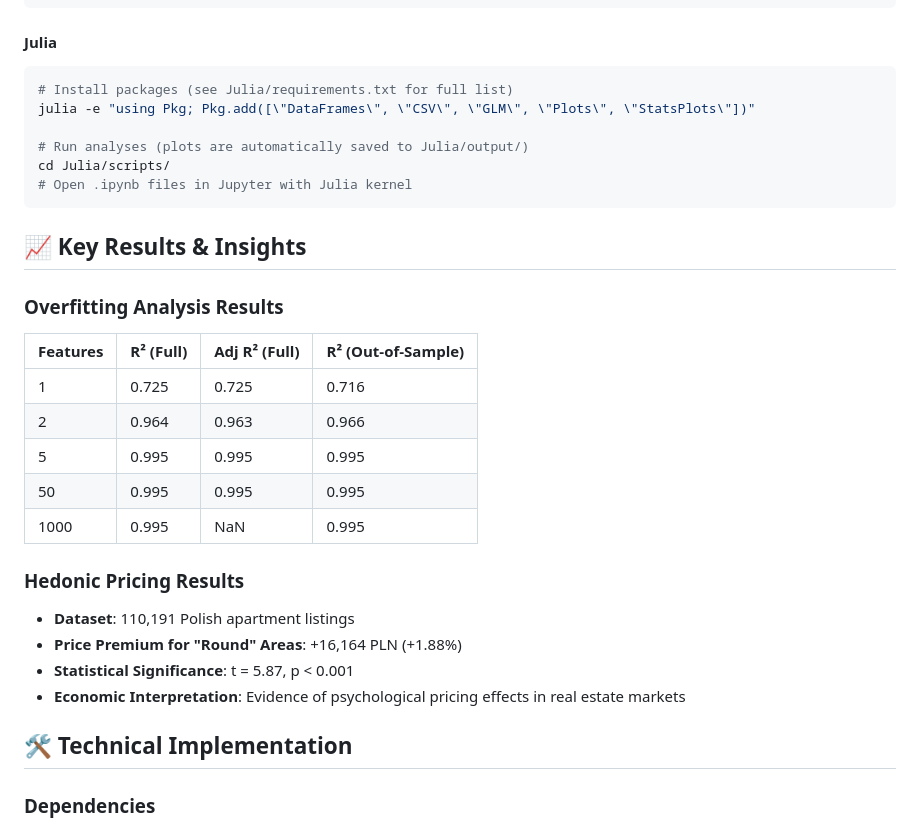
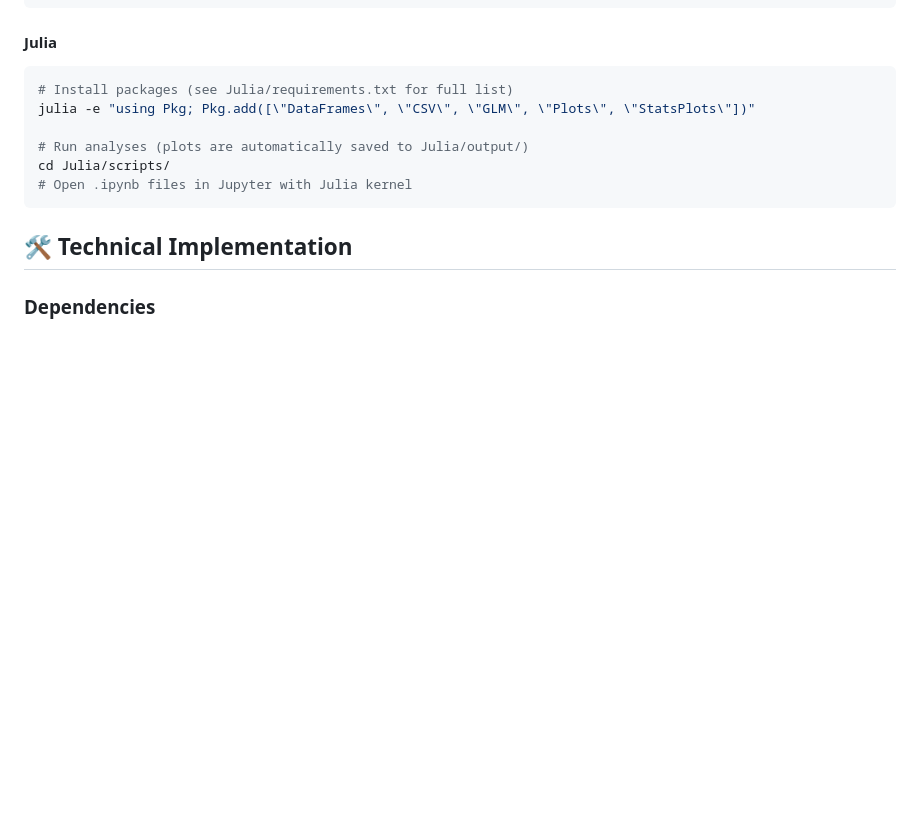
Before and after one commit to gsaco/High_Dimensional_Linear_Models, a Markdown page: README.md, the part around the change. Drawn GitHub-style; blank space fills up the shorter version.

Commit message:
Remove key results and insights from README
Removed key results and insights section from README.

````diff
--- a/README.md
+++ b/README.md
@@ -117,24 +117,6 @@ julia -e "using Pkg; Pkg.add([\"DataFrames\", \"CSV\", \"GLM\", \"Plots\", \"Sta
 cd Julia/scripts/
 # Open .ipynb files in Jupyter with Julia kernel
 ```
-
-## 📈 Key Results & Insights
-
-### Overfitting Analysis Results
-| Features | R² (Full) | Adj R² (Full) | R² (Out-of-Sample) |
-|----------|-----------|---------------|-------------------|
-| 1        | 0.725     | 0.725         | 0.716            |
-| 2        | 0.964     | 0.963         | 0.966            |
-| 5        | 0.995     | 0.995         | 0.995            |
-| 50       | 0.995     | 0.995         | 0.995            |
-| 1000     | 0.995     | NaN           | 0.995            |
-
-### Hedonic Pricing Results
-- **Dataset**: 110,191 Polish apartment listings
-- **Price Premium for "Round" Areas**: +16,164 PLN (+1.88%)
-- **Statistical Significance**: t = 5.87, p < 0.001
-- **Economic Interpretation**: Evidence of psychological pricing effects in real estate markets
-
 ## 🛠️ Technical Implementation
 
 ### Dependencies
````
